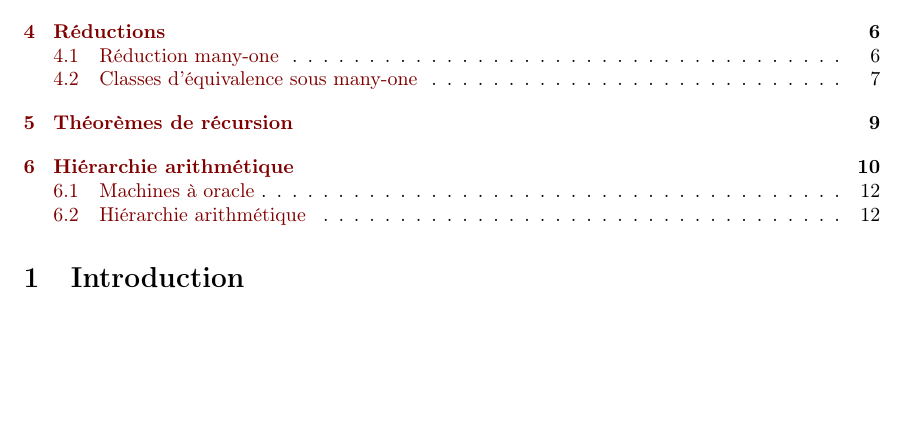
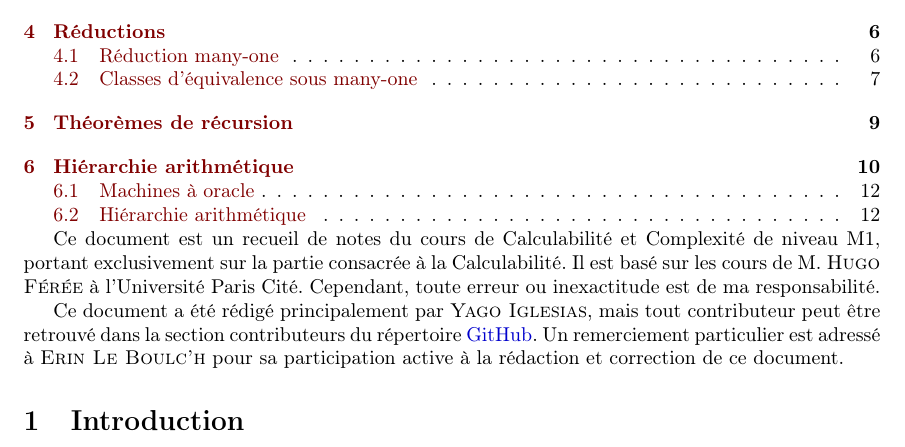
Before and after one commit to hferee/calculabilite, a LaTeX document (calculabilite.tex, which reads contents/index.tex): part of page 2 of 17, cut so that both start at the same text, the shorter picture padded with empty space. Compiled offline with pdfLaTeX; a LaTeX package or settings file that is missing is left out.

Commit message:
doc: Document contributors + readme

```diff
--- a/contents/index.tex
+++ b/contents/index.tex
@@ -1,4 +1,10 @@
+Ce document est un recueil de notes du cours de Calculabilité et Complexité de niveau M1, portant exclusivement sur la partie consacrée à la Calculabilité.
+Il est basé sur les cours de M.~\textsc{Hugo Férée} à l'Université Paris Cité. Cependant, toute erreur ou inexactitude est de ma responsabilité.
 
+Ce document a été rédigé principalement par \textsc{Yago Iglesias}, mais tout contributeur peut être retrouvé dans
+la section contributeurs du répertoire \href{https://github.com/Yag000/calculabilite/graphs/contributors}{GitHub}.
+Un remerciement particulier est adressé à \textsc{Erin Le Boulc’h} pour sa participation active à la rédaction et correction
+de ce document.
 
 \input{contents/intro.tex}
 \input{contents/mt.tex}
```
Also changed, not shown: contents/intro.tex (+0 -1 lines), README.md, code/README.md (added).
